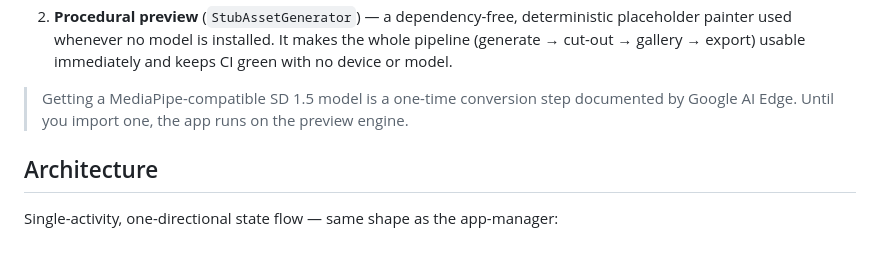
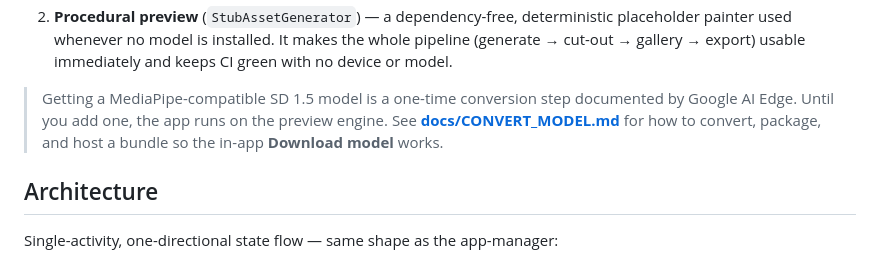
Before and after one commit to 13-1V1/BMeyer, a Markdown page: game-asset-gen/README.md, the part around the change. Drawn GitHub-style.

```diff
--- a/game-asset-gen/README.md
+++ b/game-asset-gen/README.md
@@ -37,8 +37,9 @@ backend available at generate time:
    CI green with no device or model.
 
 > Getting a MediaPipe-compatible SD 1.5 model is a one-time conversion step
-> documented by Google AI Edge. Until you import one, the app runs on the preview
-> engine.
+> documented by Google AI Edge. Until you add one, the app runs on the preview
+> engine. See **[docs/CONVERT_MODEL.md](docs/CONVERT_MODEL.md)** for how to
+> convert, package, and host a bundle so the in-app **Download model** works.
 
 ## Architecture
 
```
Also changed, not shown: game-asset-gen/docs/CONVERT_MODEL.md (added, +120 -0 lines).
